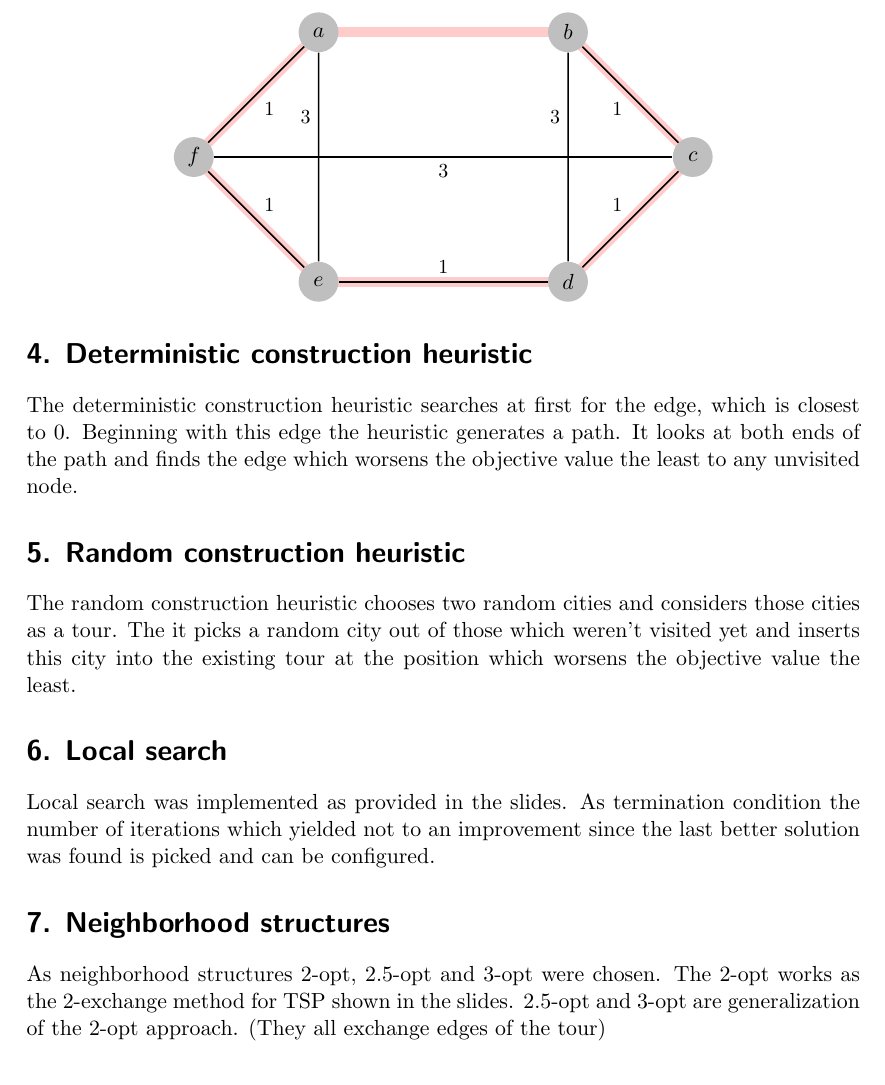
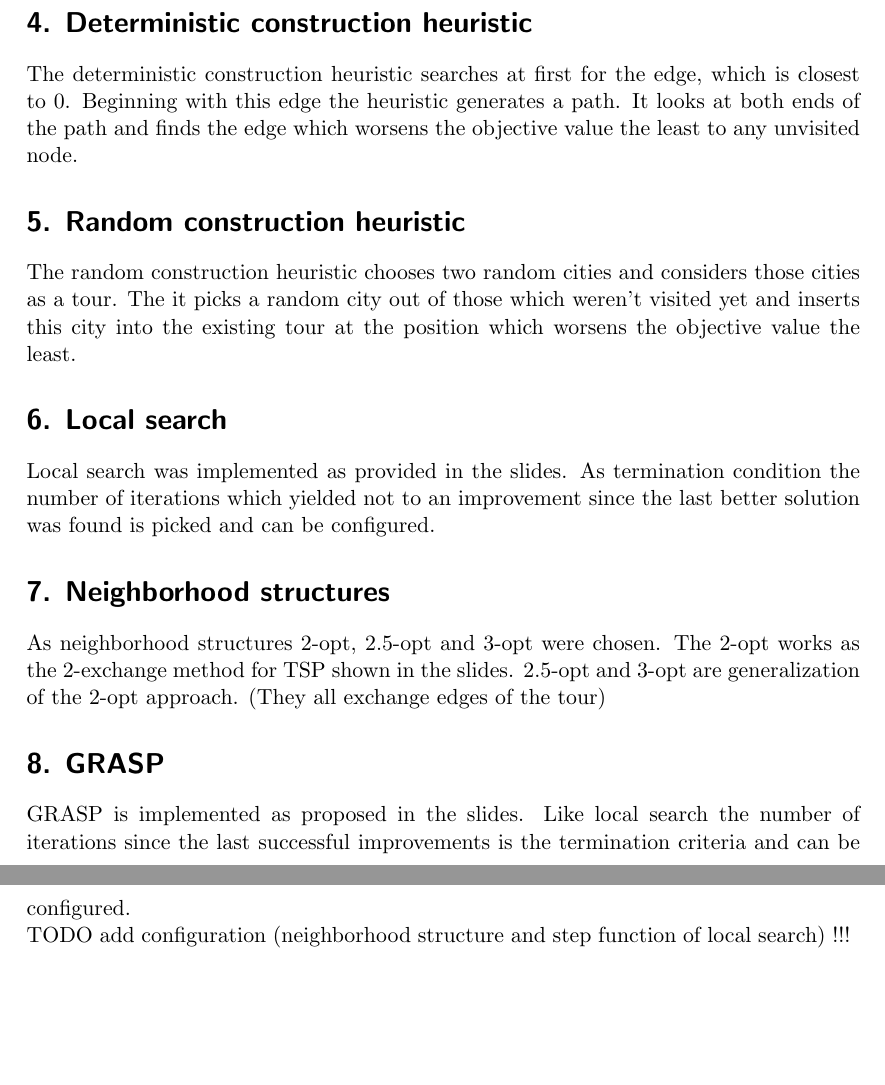
Before and after one commit to steeeve1510/heuristics-ex1, a LaTeX document (report/ex1_report.tex, which reads report/parts/part8.tex): part of page 2 of 2 before the commit and two parts of pages 2 and 3 of 3 after it, the two joined at a grey line, cut at the place of the change, the shorter picture padded with empty space. Compiled offline with pdfLaTeX.

Commit message:
add grasp to report

```diff
--- a/report/ex1_report.tex
+++ b/report/ex1_report.tex
@@ -31,5 +31,6 @@
 \input{parts/part5.tex}
 \input{parts/part6.tex}
 \input{parts/part7.tex}
+\input{parts/part8.tex}
 
 \end{document}
--- /dev/null
+++ b/report/parts/part8.tex
@@ -0,0 +1,3 @@
+\section*{8. GRASP}
+GRASP is implemented as proposed in the slides. Like local search the number of iterations since the last successful improvements is the termination criteria and can be configured. \\
+TODO add configuration (neighborhood structure and step function of local search) !!!
```
